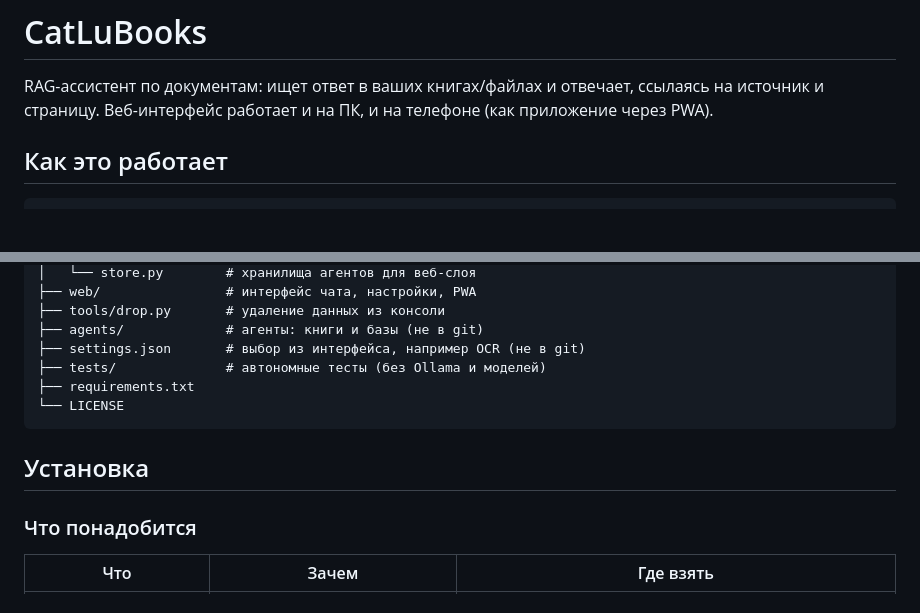
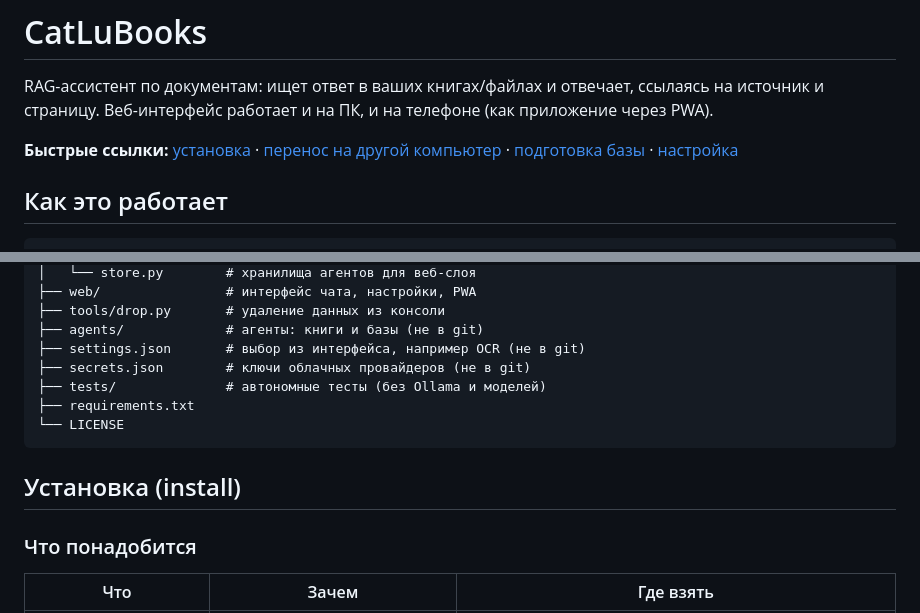
Before and after one commit to Maksimasz/CatLuBooks, a Markdown page: README.md, 2 parts joined by grey strips. Drawn GitHub-style; blank space fills up the shorter version.

````diff
--- a/README.md
+++ b/README.md
@@ -3,6 +3,10 @@
 RAG-ассистент по документам: ищет ответ в ваших книгах/файлах и отвечает,
 ссылаясь на источник и страницу. Веб-интерфейс работает и на ПК, и на телефоне
 (как приложение через PWA).
+
+**Быстрые ссылки:** [установка](#установка-install) ·
+[перенос на другой компьютер](#перенос-на-другой-компьютер-migration) ·
+[подготовка базы](#подготовка-базы) · [настройка](#настройка-configyaml)
 
 ## Как это работает
 
@@ -82,12 +86,13 @@ CatLuBooks/
 ├── tools/drop.py       # удаление данных из консоли
 ├── agents/             # агенты: книги и базы (не в git)
 ├── settings.json       # выбор из интерфейса, например OCR (не в git)
+├── secrets.json        # ключи облачных провайдеров (не в git)
 ├── tests/              # автономные тесты (без Ollama и моделей)
 ├── requirements.txt
 └── LICENSE
 ```
 
-## Установка
+## Установка (install)
 
 ### Что понадобится
 
````
Also changed, not shown: other parts of README.md (+63 -5 lines).
